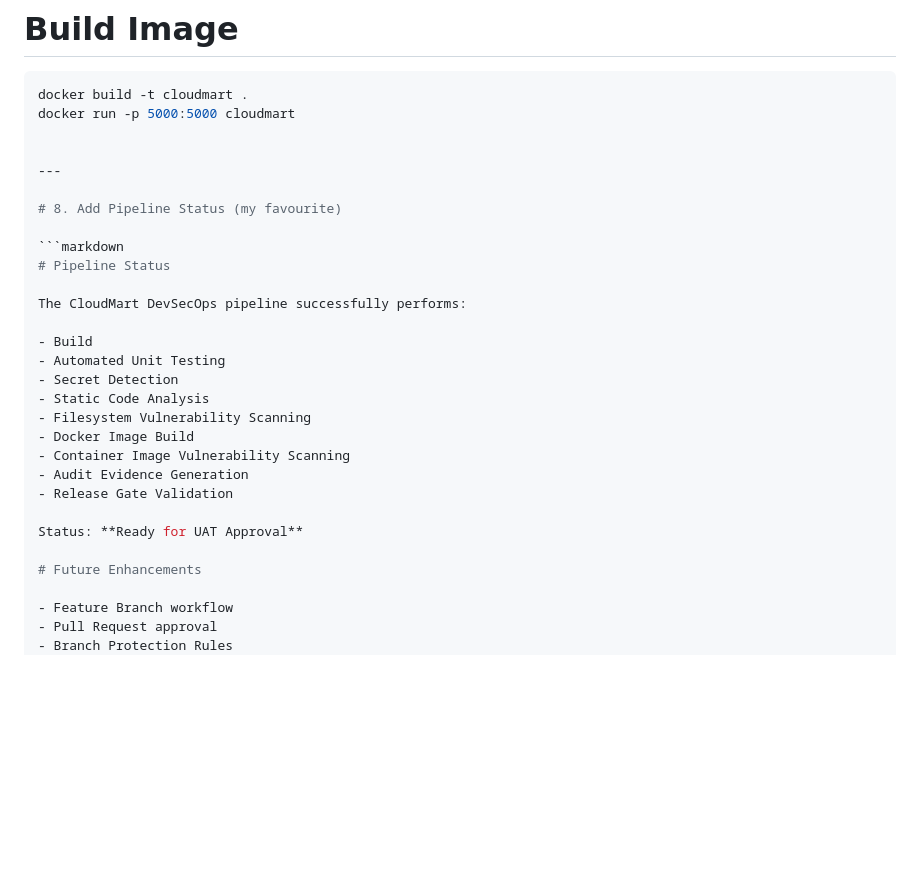
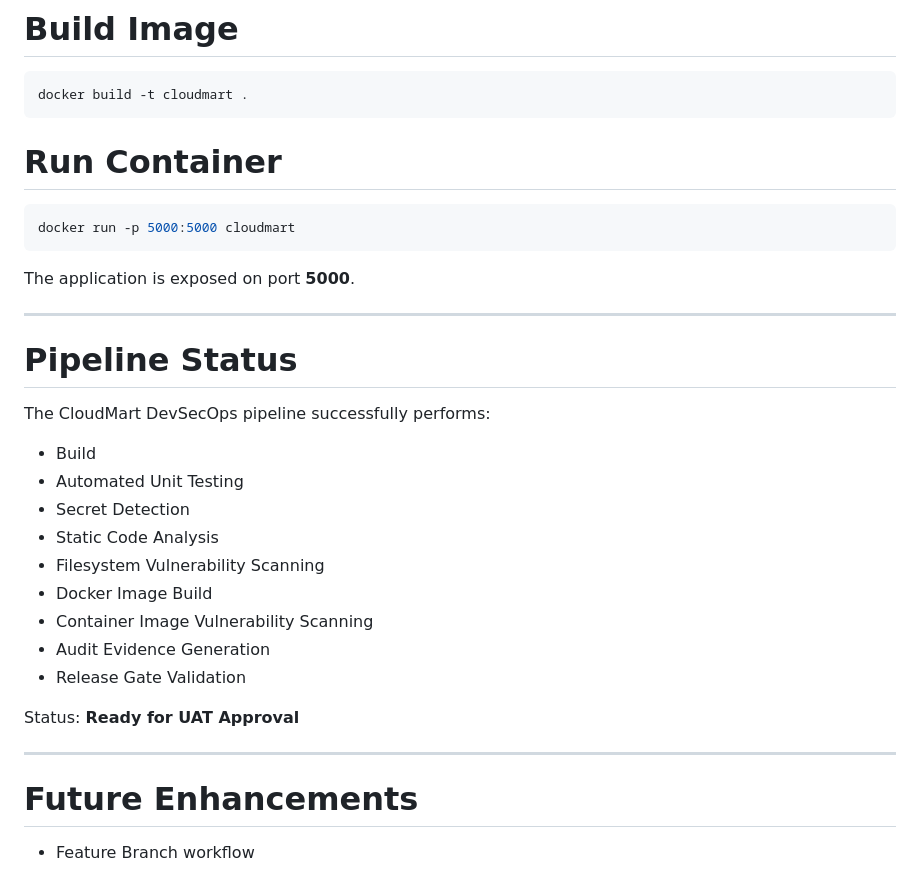
Before and after one commit to ukulelelofi/CloudMart-DevSecOps-Pipeline, a Markdown page: README.md, the part around the change. Rendered like a GitHub page; blank space fills up the shorter version.

Commit message:
Update README with Docker run instructions and pipeline status
Added instructions for running the Docker container and updated the pipeline status section.

````diff
--- a/README.md
+++ b/README.md
@@ -109,14 +109,18 @@ CloudMart is containerized using Docker to ensure a consistent runtime environme
 
 ```bash
 docker build -t cloudmart .
+```
+
+# Run Container
+
+```bash
 docker run -p 5000:5000 cloudmart
+```
 
+The application is exposed on port **5000**.
 
 ---
 
-# 8. Add Pipeline Status (my favourite)
-
-```markdown
 # Pipeline Status
 
 The CloudMart DevSecOps pipeline successfully performs:
@@ -133,6 +137,8 @@ The CloudMart DevSecOps pipeline successfully performs:
 
 Status: **Ready for UAT Approval**
 
+---
+
 # Future Enhancements
 
 - Feature Branch workflow
````
